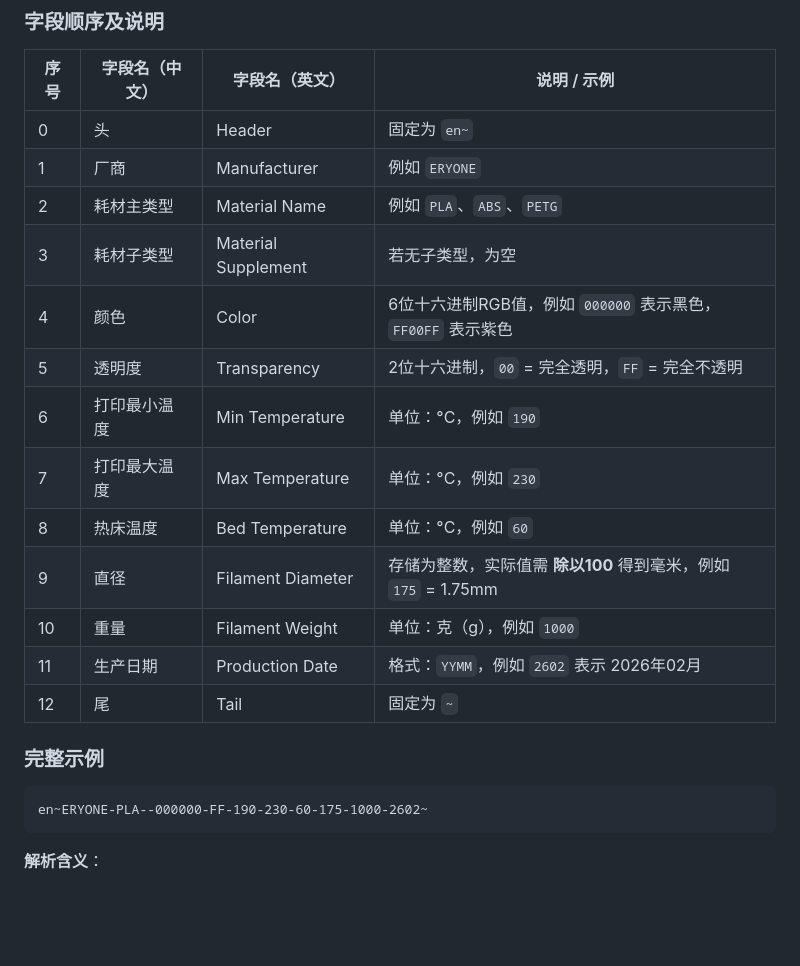
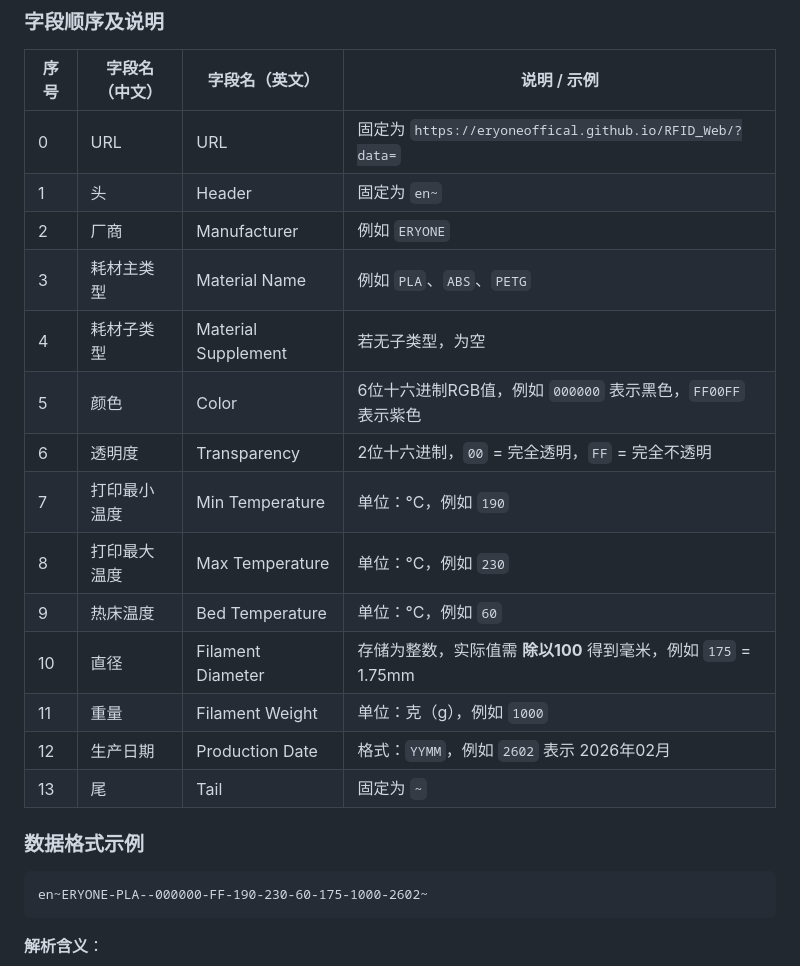
Before and after one commit to Eryoneoffical/RFID_Web, a Markdown page: README.md, the part around the change. GitHub-like rendering; blank space fills up the shorter version.

````diff
--- a/README.md
+++ b/README.md
@@ -20,21 +20,22 @@
 ### 字段顺序及说明
 | 序号 | 字段名（中文） | 字段名（英文） | 说明 / 示例 |
 |------|----------------|----------------|-------------|
-| 0    | 头             | Header         | 固定为 `en~` |
-| 1    | 厂商           | Manufacturer   | 例如 `ERYONE` |
-| 2    | 耗材主类型     | Material Name  | 例如 `PLA`、`ABS`、`PETG` |
-| 3    | 耗材子类型     | Material Supplement | 若无子类型，为空 |
-| 4    | 颜色           | Color          | 6位十六进制RGB值，例如 `000000` 表示黑色，`FF00FF` 表示紫色 |
-| 5    | 透明度         | Transparency   | 2位十六进制，`00` = 完全透明，`FF` = 完全不透明 |
-| 6    | 打印最小温度   | Min Temperature | 单位：°C，例如 `190` |
-| 7    | 打印最大温度   | Max Temperature | 单位：°C，例如 `230` |
-| 8    | 热床温度       | Bed Temperature | 单位：°C，例如 `60` |
-| 9    | 直径           | Filament Diameter | 存储为整数，实际值需 **除以100** 得到毫米，例如 `175` = 1.75mm |
-| 10   | 重量           | Filament Weight | 单位：克（g），例如 `1000` |
-| 11   | 生产日期       | Production Date | 格式：`YYMM`，例如 `2602` 表示 2026年02月 |
-| 12   | 尾             | Tail           | 固定为 `~` |
+| 0    | URL            | URL           | 固定为 `https://eryoneoffical.github.io/RFID_Web/?data=` |
+| 1    | 头             | Header         | 固定为 `en~` |
+| 2    | 厂商           | Manufacturer   | 例如 `ERYONE` |
+| 3    | 耗材主类型     | Material Name  | 例如 `PLA`、`ABS`、`PETG` |
+| 4    | 耗材子类型     | Material Supplement | 若无子类型，为空 |
+| 5    | 颜色           | Color          | 6位十六进制RGB值，例如 `000000` 表示黑色，`FF00FF` 表示紫色 |
+| 6    | 透明度         | Transparency   | 2位十六进制，`00` = 完全透明，`FF` = 完全不透明 |
+| 7    | 打印最小温度   | Min Temperature | 单位：°C，例如 `190` |
+| 8    | 打印最大温度   | Max Temperature | 单位：°C，例如 `230` |
+| 9    | 热床温度       | Bed Temperature | 单位：°C，例如 `60` |
+| 10   | 直径           | Filament Diameter | 存储为整数，实际值需 **除以100** 得到毫米，例如 `175` = 1.75mm |
+| 11   | 重量           | Filament Weight | 单位：克（g），例如 `1000` |
+| 12   | 生产日期       | Production Date | 格式：`YYMM`，例如 `2602` 表示 2026年02月 |
+| 13   | 尾             | Tail           | 固定为 `~` |
 
-### 完整示例
+### 数据格式示例
 ```
 en~ERYONE-PLA--000000-FF-190-230-60-175-1000-2602~
 ```
````
